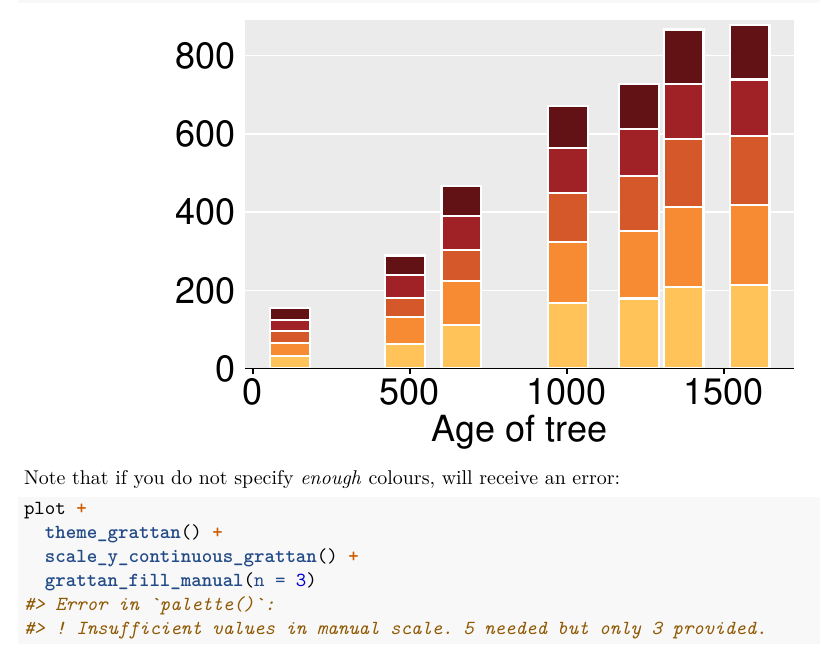
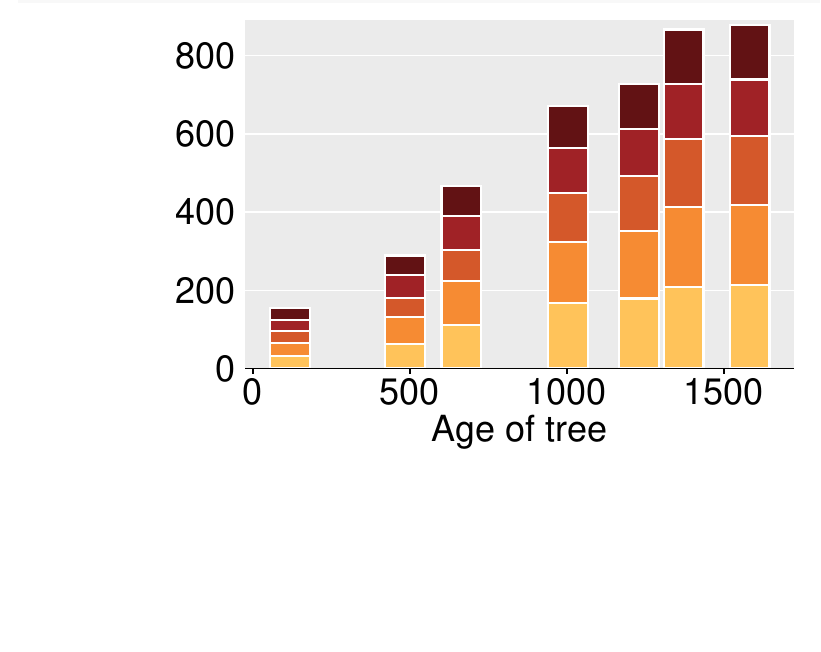
Before and after one commit to grattan/grattantheme, an R Markdown document (vignettes/using_grattantheme.Rmd): part of page 6 of 6, cut so that both start at the same text, the shorter picture padded with empty space. Rendered offline with R 4.5, knitr and Pandoc, then LaTeX, with nearby package versions.

Commit message:
Remove error example in vignette - test travis build

````diff
--- a/vignettes/using_grattantheme.Rmd
+++ b/vignettes/using_grattantheme.Rmd
@@ -148,14 +148,3 @@ plot +
   grattan_fill_manual(n = 5, reverse = TRUE)
 
 ```
-
-
-Note that if you do not specify _enough_ colours, will receive an error:
-
-```{r, error = TRUE}
-plot +
-  theme_grattan() +
-  scale_y_continuous_grattan() +
-  grattan_fill_manual(n = 3)
-
-```
````
